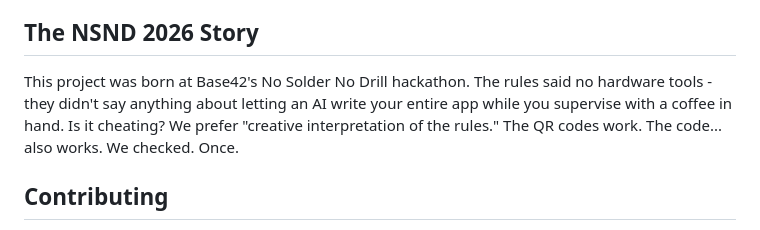
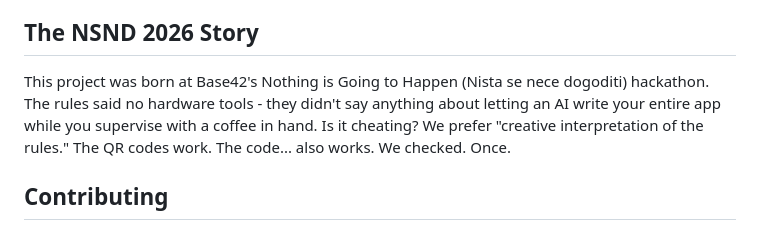
Before and after one commit to 42dotmk/qrc, a Markdown page: README.md, the part around the change. GitHub-like rendering.

```diff
--- a/README.md
+++ b/README.md
@@ -38,7 +38,7 @@ python3 -m http.server 8080
 
 ## The NSND 2026 Story
 
-This project was born at Base42's No Solder No Drill hackathon. The rules said no hardware tools - they didn't say anything about letting an AI write your entire app while you supervise with a coffee in hand. Is it cheating? We prefer "creative interpretation of the rules." The QR codes work. The code... also works. We checked. Once.
+This project was born at Base42's Nothing is Going to Happen (Nista se nece dogoditi) hackathon. The rules said no hardware tools - they didn't say anything about letting an AI write your entire app while you supervise with a coffee in hand. Is it cheating? We prefer "creative interpretation of the rules." The QR codes work. The code... also works. We checked. Once.
 
 ## Contributing
 
```
